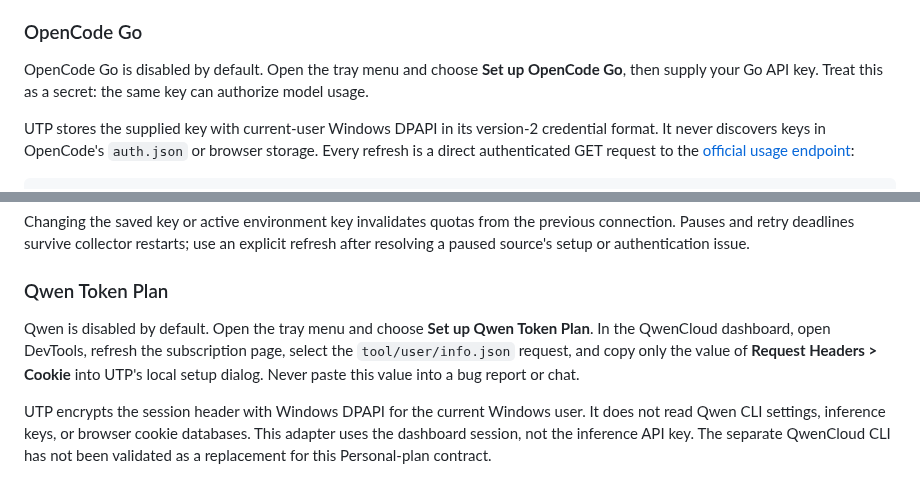
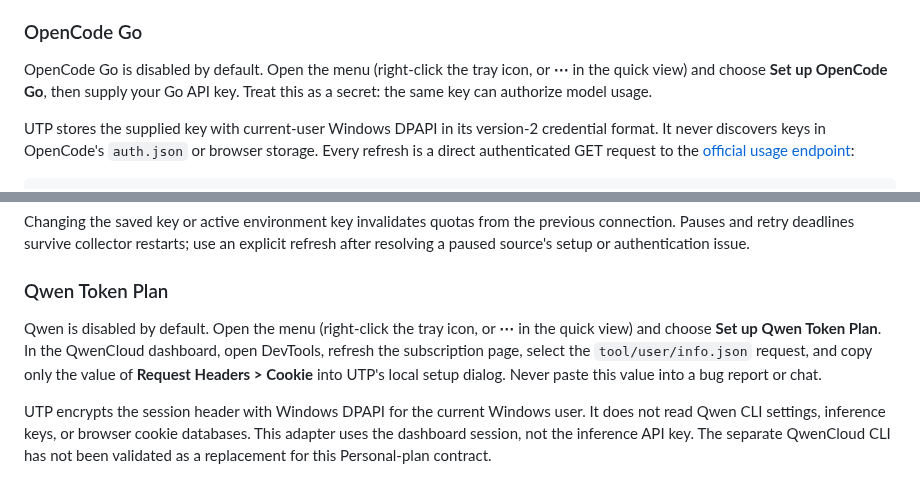
Before and after one commit to Novendum/usage-tray-pill, a Markdown page: docs/PROVIDERS.md, 2 parts joined by grey strips. Drawn GitHub-style.

```diff
--- a/docs/PROVIDERS.md
+++ b/docs/PROVIDERS.md
@@ -34,7 +34,7 @@ UTP sets `AGY_CLI_DISABLE_AUTO_UPDATE=true` only for its Antigravity CLI version
 
 ### OpenCode Go
 
-OpenCode Go is disabled by default. Open the tray menu and choose **Set up OpenCode Go**, then supply your Go API key. Treat this as a secret: the same key can authorize model usage.
+OpenCode Go is disabled by default. Open the menu (right-click the tray icon, or **⋯** in the quick view) and choose **Set up OpenCode Go**, then supply your Go API key. Treat this as a secret: the same key can authorize model usage.
 
 UTP stores the supplied key with current-user Windows DPAPI in its version-2 credential format. It never discovers keys in OpenCode's `auth.json` or browser storage. Every refresh is a direct authenticated GET request to the [official usage endpoint](https://github.com/anomalyco/opencode/blob/dev/packages/console/app/src/routes/zen/go/v1/usage.ts):
 
@@ -50,7 +50,7 @@ Changing the saved key or active environment key invalidates quotas from the pre
 
 ### Qwen Token Plan
 
-Qwen is disabled by default. Open the tray menu and choose **Set up Qwen Token Plan**. In the QwenCloud dashboard, open DevTools, refresh the subscription page, select the `tool/user/info.json` request, and copy only the value of **Request Headers > Cookie** into UTP's local setup dialog. Never paste this value into a bug report or chat.
+Qwen is disabled by default. Open the menu (right-click the tray icon, or **⋯** in the quick view) and choose **Set up Qwen Token Plan**. In the QwenCloud dashboard, open DevTools, refresh the subscription page, select the `tool/user/info.json` request, and copy only the value of **Request Headers > Cookie** into UTP's local setup dialog. Never paste this value into a bug report or chat.
 
 UTP encrypts the session header with Windows DPAPI for the current Windows user. It does not read Qwen CLI settings, inference keys, or browser cookie databases. This adapter uses the dashboard session, not the inference API key. The separate QwenCloud CLI has not been validated as a replacement for this Personal-plan contract.
 
```
Also changed, not shown: README.md (+13 -9 lines), docs/ASSET_PROVENANCE.md (+2 -0 lines), docs/media/utp-rc9-update.png (added).
